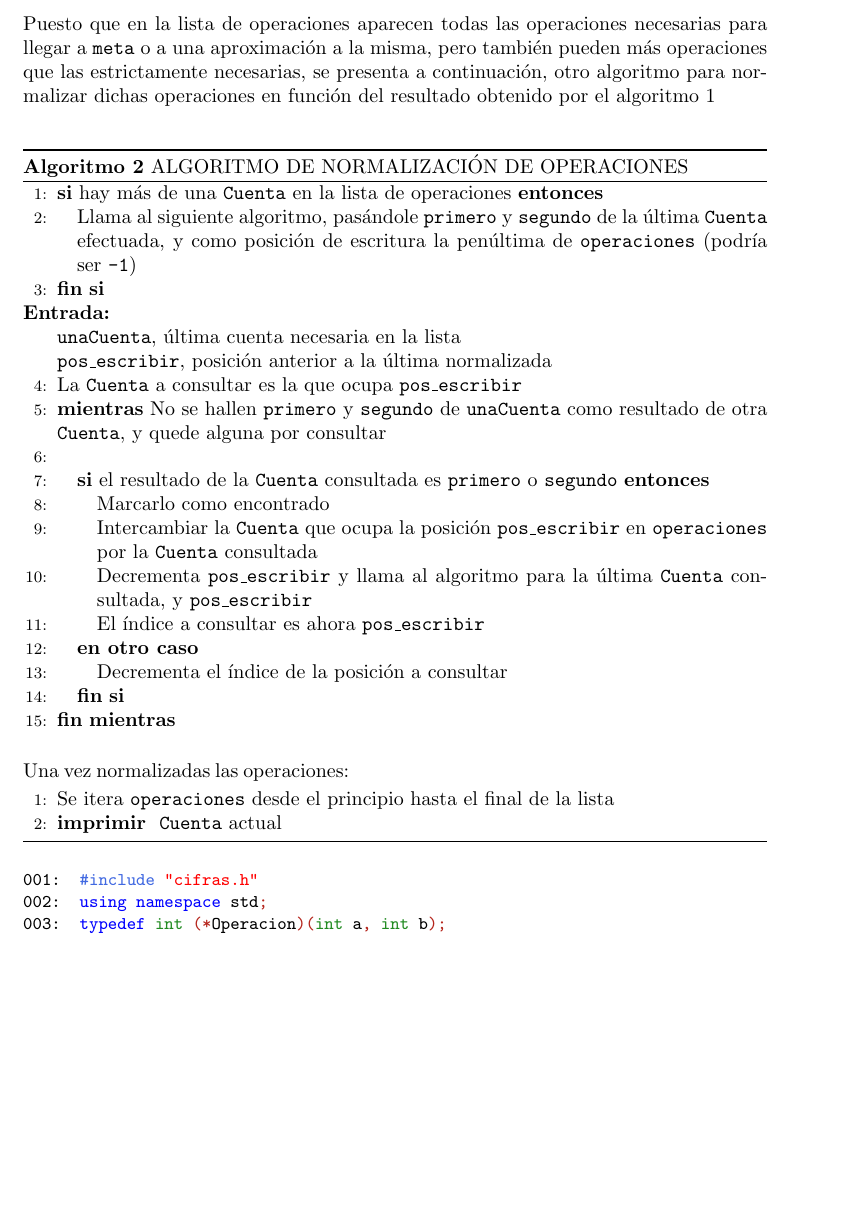
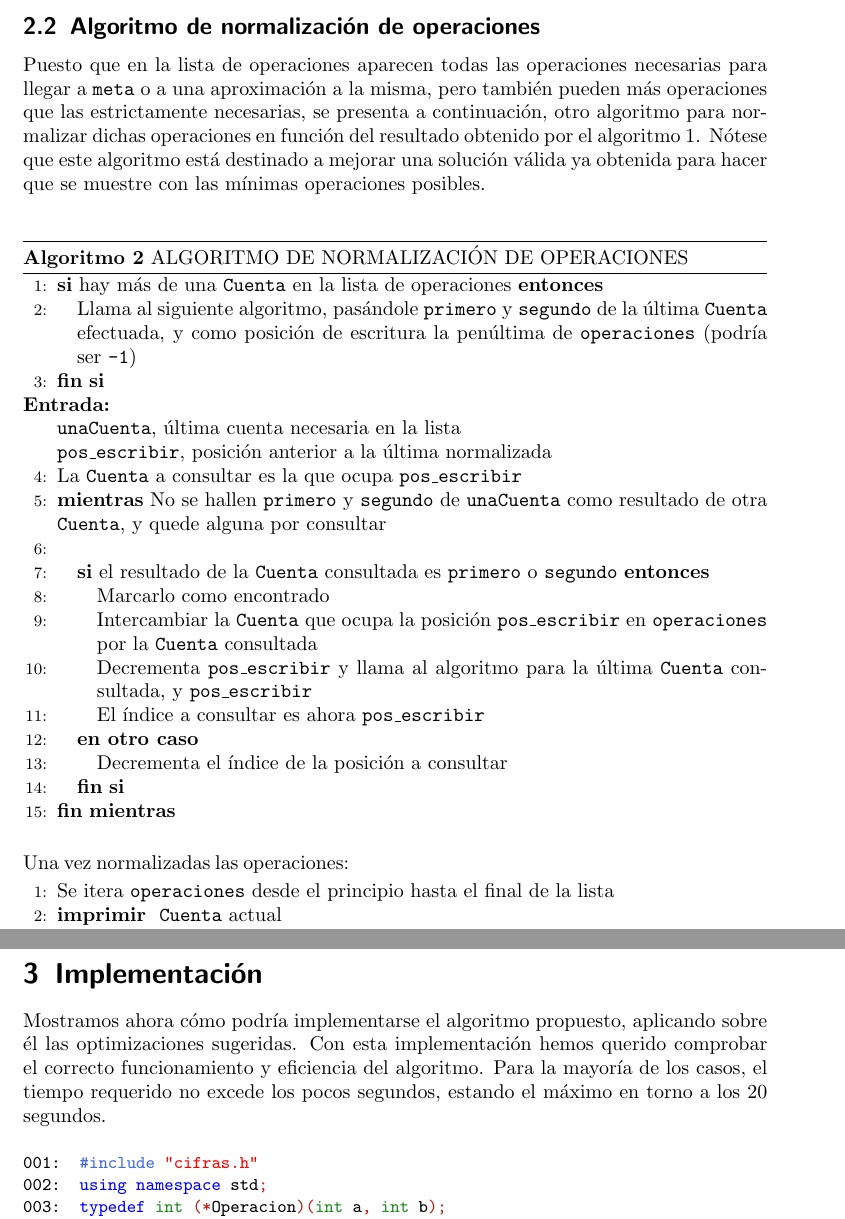
Before and after one commit to ncordon/RetoII, a LaTeX document (documentación/algoritmoReto.tex): part of page 5 of 10 before the commit and two parts of pages 5 and 6 of 11 after it, the two joined at a grey line, cut at the place of the change, the shorter picture padded with empty space. Compiled offline with pdfLaTeX.

Commit message:
Documentación dividida en secciones. Queda ordenada en: TDAs, Algoritmos e Implementación.

```diff
--- a/documentación/algoritmoReto.tex
+++ b/documentación/algoritmoReto.tex
@@ -197,11 +203,14 @@ Los TDA empleados en la resolución del problema de las cifras han sido:\\
 
    % Normalización e impresión de operaciones
    \newpage
+
+\subsection{Algoritmo de normalización de operaciones}
    Puesto que en la lista de operaciones aparecen todas las operaciones necesarias
    para llegar a \C++{meta} o a una aproximación a la misma, pero también pueden
    más operaciones que las estrictamente necesarias, se presenta a continuación,
    otro algoritmo para normalizar dichas operaciones en función del resultado obtenido
-   por el algoritmo \ref{Cifras} \\
+   por el algoritmo \ref{Cifras}. Nótese que este algoritmo está destinado a mejorar una
+   solución válida ya obtenida para hacer que se muestre con las mínimas operaciones posibles.\\
 
    \begin{algorithm}[H]
    \begin{algorithmic}[1]
@@ -248,7 +257,13 @@ Los TDA empleados en la resolución del problema de las cifras han sido:\\
 
 
 
+   \newpage
+   \section{Implementación}
+   Mostramos ahora cómo podría implementarse el algoritmo propuesto, aplicando sobre él las optimizaciones sugeridas.
+   Con esta implementación hemos querido comprobar el correcto funcionamiento y eficiencia del algoritmo. Para la mayoría
+   de los casos, el tiempo requerido no excede los pocos segundos, estando el máximo en torno a los 20 segundos. \\
 
+   % Habría que mostrar todo el código y dividirlo en los distintos ficheros.
    % Generator: GNU source-highlight, by Lorenzo Bettini, http://www.gnu.org/software/src-highlite
    \small
    \texttt{% Generator: GNU source-highlight, by Lorenzo Bettini, http://www.gnu.org/software/src-highlite
```
Also changed, not shown: documentación/algoritmoReto.pdf, documentación/algoritmoReto.tex (8 more changed lines), 1 other file.
